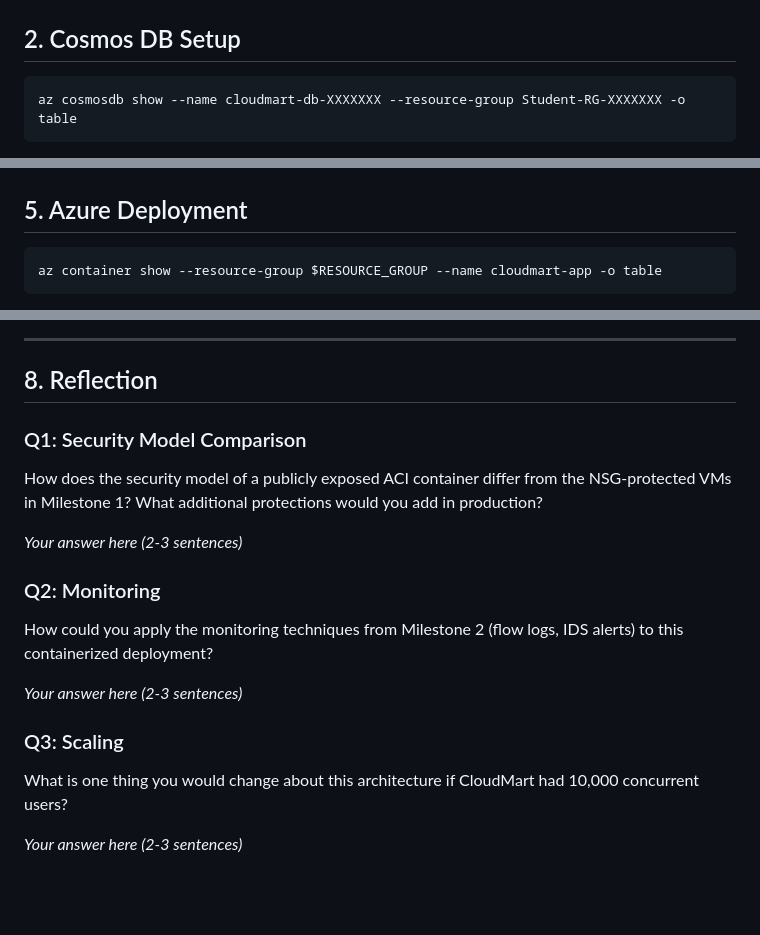
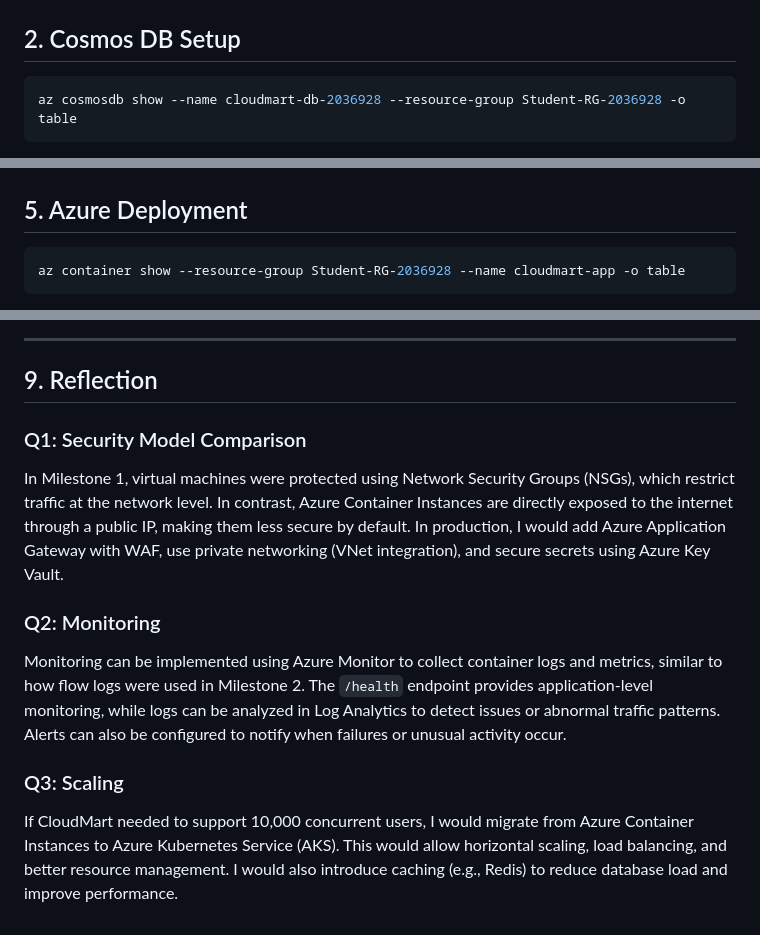
Before and after one commit to yjchang61/CSP451-milestone3, a Markdown page: submission.md, 3 parts joined by grey strips. Drawn GitHub-style; blank space fills up the shorter version.

````diff
--- a/submission.md
+++ b/submission.md
@@ -25,6 +30,6 @@ az resource list --resource-group Student-RG-XXXXXXX -o table
 ## 2. Cosmos DB Setup
 
 ```bash
-az cosmosdb show --name cloudmart-db-XXXXXXX --resource-group Student-RG-XXXXXXX -o table
+az cosmosdb show --name cloudmart-db-2036928 --resource-group Student-RG-2036928 -o table
 ```
 
@@ -66,6 +108,6 @@ docker run -p 8080:80 -e COSMOS_ENDPOINT="..." -e COSMOS_KEY="..." cloudmart-api
 ## 5. Azure Deployment
 
 ```bash
-az container show --resource-group $RESOURCE_GROUP --name cloudmart-app -o table
+az container show --resource-group Student-RG-2036928 --name cloudmart-app -o table
 ```
 
@@ -141,19 +272,13 @@ curl $BASE_URL/api/v1/cart | python3 -m json.tool
 
 ---
 
-## 8. Reflection
+## 9. Reflection
 
 ### Q1: Security Model Comparison
-How does the security model of a publicly exposed ACI container differ from the NSG-protected VMs in Milestone 1? What additional protections would you add in production?
-
-*Your answer here (2-3 sentences)*
+In Milestone 1, virtual machines were protected using Network Security Groups (NSGs), which restrict traffic at the network level. In contrast, Azure Container Instances are directly exposed to the internet through a public IP, making them less secure by default. In production, I would add Azure Application Gateway with WAF, use private networking (VNet integration), and secure secrets using Azure Key Vault.
 
 ### Q2: Monitoring
-How could you apply the monitoring techniques from Milestone 2 (flow logs, IDS alerts) to this containerized deployment?
-
-*Your answer here (2-3 sentences)*
+Monitoring can be implemented using Azure Monitor to collect container logs and metrics, similar to how flow logs were used in Milestone 2. The `/health` endpoint provides application-level monitoring, while logs can be analyzed in Log Analytics to detect issues or abnormal traffic patterns. Alerts can also be configured to notify when failures or unusual activity occur.
 
 ### Q3: Scaling
-What is one thing you would change about this architecture if CloudMart had 10,000 concurrent users?
-
-*Your answer here (2-3 sentences)*
+If CloudMart needed to support 10,000 concurrent users, I would migrate from Azure Container Instances to Azure Kubernetes Service (AKS). This would allow horizontal scaling, load balancing, and better resource management. I would also introduce caching (e.g., Redis) to reduce database load and improve performance.
````
Also changed, not shown: other parts of submission.md (+149 -18 lines).
